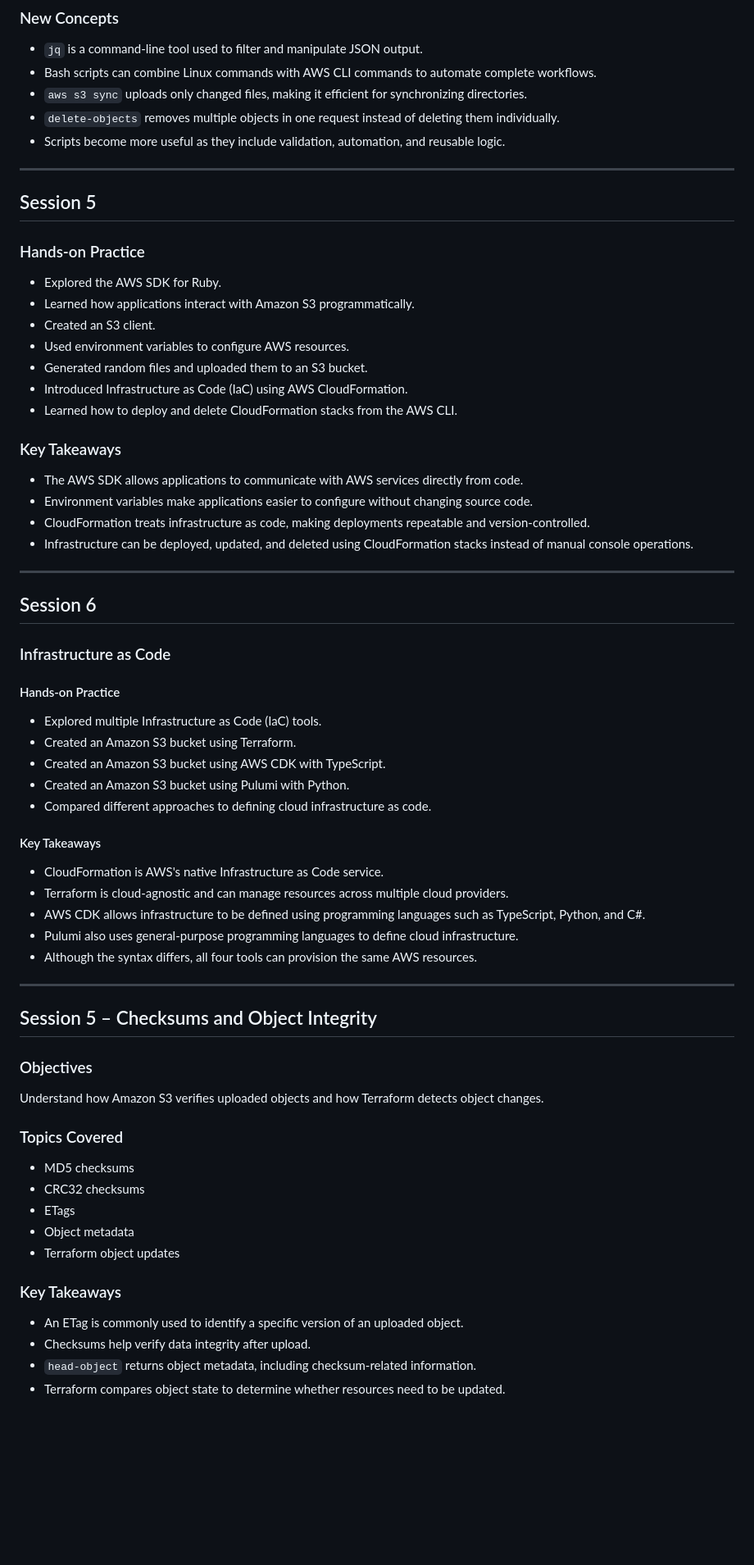
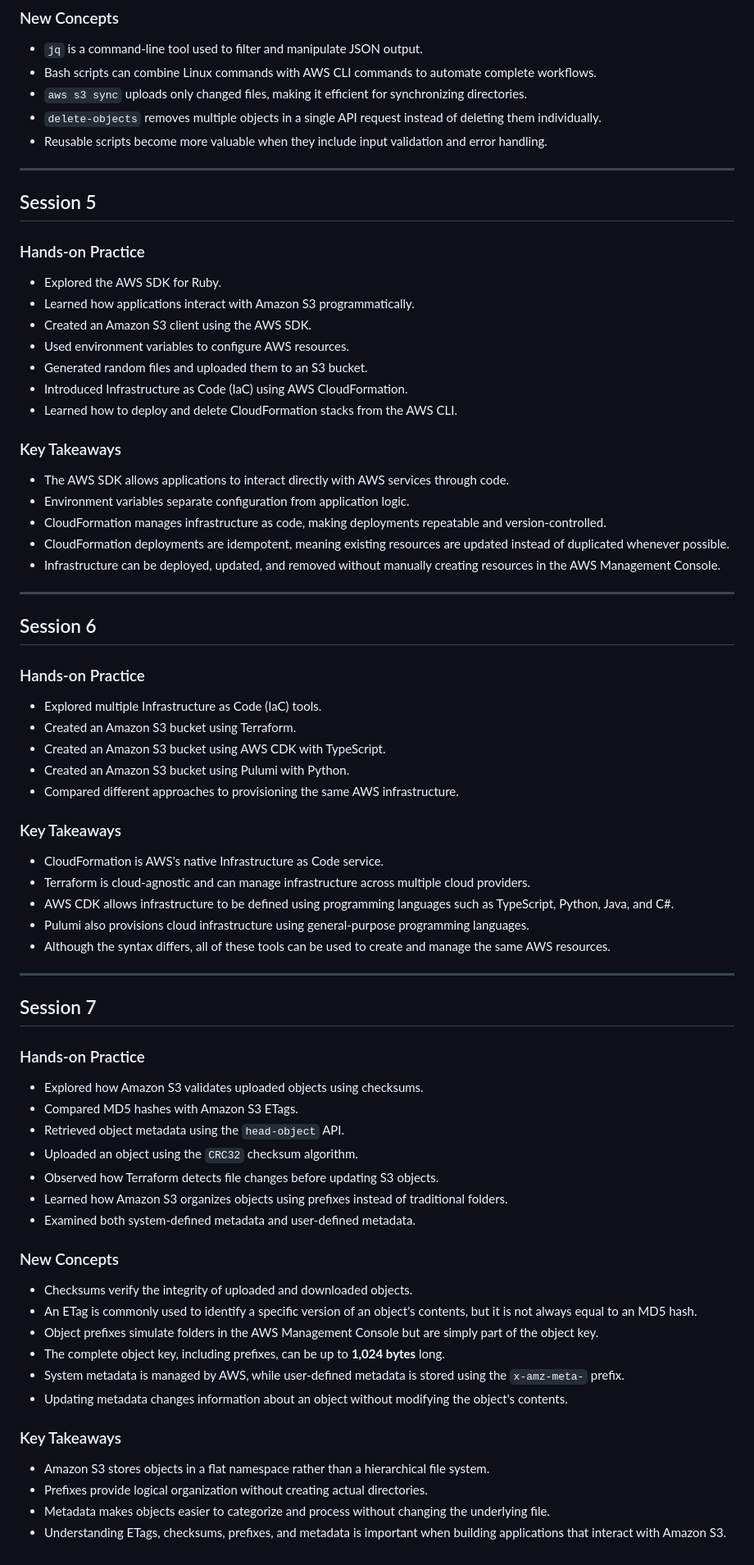
Before and after one commit to yousefmahallawi/AWS-Examples, a Markdown page: 01-Amazon-S3/learning-log.md, the part around one of its changes. Shown at 82% size. GitHub-like rendering; blank space fills up the shorter version.

```diff
--- a/01-Amazon-S3/learning-log.md
+++ b/01-Amazon-S3/learning-log.md
@@ -85,8 +109,9 @@
 - `jq` is a command-line tool used to filter and manipulate JSON output.
 - Bash scripts can combine Linux commands with AWS CLI commands to automate complete workflows.
 - `aws s3 sync` uploads only changed files, making it efficient for synchronizing directories.
-- `delete-objects` removes multiple objects in one request instead of deleting them individually.
-- Scripts become more useful as they include validation, automation, and reusable logic.
+- `delete-objects` removes multiple objects in a single API request instead of deleting them individually.
+- Reusable scripts become more valuable when they include input validation and error handling.
+
 ---
 
 ## Session 5
@@ -95,7 +120,7 @@
 
 - Explored the AWS SDK for Ruby.
 - Learned how applications interact with Amazon S3 programmatically.
-- Created an S3 client.
+- Created an Amazon S3 client using the AWS SDK.
 - Used environment variables to configure AWS resources.
 - Generated random files and uploaded them to an S3 bucket.
 - Introduced Infrastructure as Code (IaC) using AWS CloudFormation.
@@ -103,50 +128,58 @@
 
 ### Key Takeaways
 
-- The AWS SDK allows applications to communicate with AWS services directly from code.
-- Environment variables make applications easier to configure without changing source code.
-- CloudFormation treats infrastructure as code, making deployments repeatable and version-controlled.
-- Infrastructure can be deployed, updated, and deleted using CloudFormation stacks instead of manual console operations.
+- The AWS SDK allows applications to interact directly with AWS services through code.
+- Environment variables separate configuration from application logic.
+- CloudFormation manages infrastructure as code, making deployments repeatable and version-controlled.
+- CloudFormation deployments are idempotent, meaning existing resources are updated instead of duplicated whenever possible.
+- Infrastructure can be deployed, updated, and removed without manually creating resources in the AWS Management Console.
+
 ---
 
 ## Session 6
 
-### Infrastructure as Code
-
-#### Hands-on Practice
+### Hands-on Practice
 
 - Explored multiple Infrastructure as Code (IaC) tools.
 - Created an Amazon S3 bucket using Terraform.
 - Created an Amazon S3 bucket using AWS CDK with TypeScript.
 - Created an Amazon S3 bucket using Pulumi with Python.
-- Compared different approaches to defining cloud infrastructure as code.
-
-#### Key Takeaways
-
-- CloudFormation is AWS's native Infrastructure as Code service.
-- Terraform is cloud-agnostic and can manage resources across multiple cloud providers.
-- AWS CDK allows infrastructure to be defined using programming languages such as TypeScript, Python, and C#.
-- Pulumi also uses general-purpose programming languages to define cloud infrastructure.
-- Although the syntax differs, all four tools can provision the same AWS resources.
----
-
-## Session 5 – Checksums and Object Integrity
-
-### Objectives
-
-Understand how Amazon S3 verifies uploaded objects and how Terraform detects object changes.
-
-### Topics Covered
-
-- MD5 checksums
-- CRC32 checksums
-- ETags
-- Object metadata
-- Terraform object updates
+- Compared different approaches to provisioning the same AWS infrastructure.
 
 ### Key Takeaways
 
-- An ETag is commonly used to identify a specific version of an uploaded object.
-- Checksums help verify data integrity after upload.
-- `head-object` returns object metadata, including checksum-related information.
-- Terraform compares object state to determine whether resources need to be updated.
+- CloudFormation is AWS's native Infrastructure as Code service.
+- Terraform is cloud-agnostic and can manage infrastructure across multiple cloud providers.
+- AWS CDK allows infrastructure to be defined using programming languages such as TypeScript, Python, Java, and C#.
+- Pulumi also provisions cloud infrastructure using general-purpose programming languages.
+- Although the syntax differs, all of these tools can be used to create and manage the same AWS resources.
+
+---
+
+## Session 7
+
+### Hands-on Practice
+
+- Explored how Amazon S3 validates uploaded objects using checksums.
+- Compared MD5 hashes with Amazon S3 ETags.
+- Retrieved object metadata using the `head-object` API.
+- Uploaded an object using the `CRC32` checksum algorithm.
+- Observed how Terraform detects file changes before updating S3 objects.
+- Learned how Amazon S3 organizes objects using prefixes instead of traditional folders.
+- Examined both system-defined metadata and user-defined metadata.
+
+### New Concepts
+
+- Checksums verify the integrity of uploaded and downloaded objects.
+- An ETag is commonly used to identify a specific version of an object's contents, but it is not always equal to an MD5 hash.
+- Object prefixes simulate folders in the AWS Management Console but are simply part of the object key.
+- The complete object key, including prefixes, can be up to **1,024 bytes** long.
+- System metadata is managed by AWS, while user-defined metadata is stored using the `x-amz-meta-` prefix.
+- Updating metadata changes information about an object without modifying the object's contents.
+
+### Key Takeaways
+
+- Amazon S3 stores objects in a flat namespace rather than a hierarchical file system.
+- Prefixes provide logical organization without creating actual directories.
+- Metadata makes objects easier to categorize and process without changing the underlying file.
+- Understanding ETags, checksums, prefixes, and metadata is important when building applications that interact with Amazon S3.
```
Also changed, not shown: other parts of 01-Amazon-S3/learning-log.md (+77 -53 lines).
